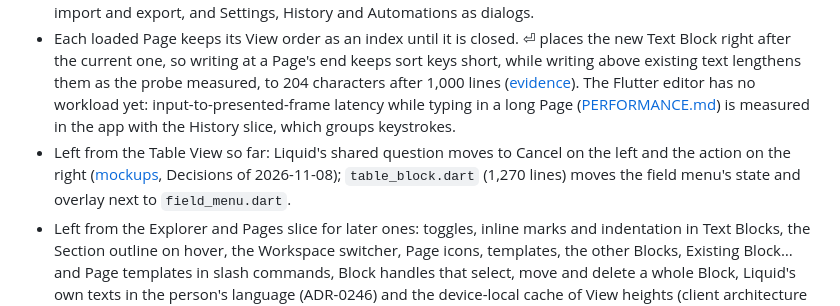
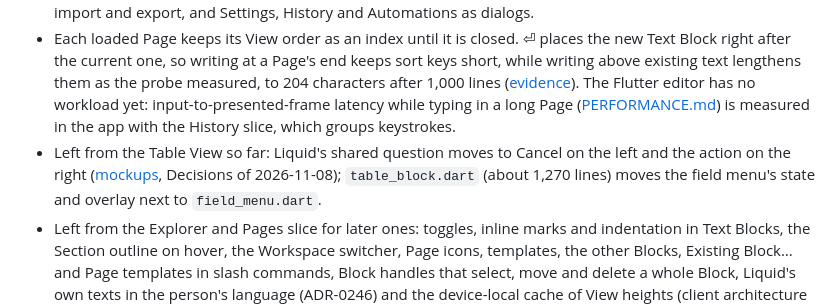
Before and after one commit to Open-Equilibrium/watershed, a Markdown page: PLAN.md, the part around the change. Drawn GitHub-style.

Commit message:
docs: round table_block.dart's line count
Signed-off-by: Benedikt Weber <b-weber@gmx.at>

```diff
--- a/PLAN.md
+++ b/PLAN.md
@@ -224,7 +224,7 @@ The agent writes only to its project and temporary folders unless the person all
 - The ADR-0238 spike passed on macOS: Automerge converges on every case and refuses Role-denied changes identically, with Loro measured alongside ([evidence](liquid/benchmarks/CRDT_SPIKE_EVIDENCE.md)); `liquid-core`'s CI runs Automerge on Linux too, and Windows and Android follow with their clients.
 - Delivery order, one PR each: `liquid-core` object model, mutation pipeline, Actions and History over Automerge, starting with areas, Pages, Text Blocks and Views, to which each later slice adds its objects (done); `liquid-storage` with SQLite, SQLCipher and FTS5 and the durable commit (done); the Workspace bridge calls (ADR-0216), with the database key in the operating system's keystore (done on macOS; Linux, Windows and Android follow with their clients, Linux and Windows after D-083); Explorer, Pages, Text Blocks and Sections (done); the other built-in Blocks, starting with the Database Block (its core with text, number, select, date and checkbox fields and indexed rows and its bridge calls done; the Table View after its [mockups](docs/design/mockups/liquid-database-table.html), showing Tables on a Page, adding them through slash commands and adding their fields and rows, and selecting and editing text, number, checkbox, select and date cells and the field menu done, then the row handle and its menu, with sort and filter following in the Views slice, which stores them on the View; file, link-to-row, formula and button fields follow with attachments, Connections, Formulas and Automations); Views, copy and the deletion cascade; Arrange mode; PowerBar, with its FTS5 index; Connections and formulas; Automations; Roles and protection; History, revert and Restore version; Sources, Page icons, Markdown import and export, and Settings, History and Automations as dialogs.
 - Each loaded Page keeps its View order as an index until it is closed. ⏎ places the new Text Block right after the current one, so writing at a Page's end keeps sort keys short, while writing above existing text lengthens them as the probe measured, to 204 characters after 1,000 lines ([evidence](liquid/benchmarks/WORKSPACE_CORE_EVIDENCE.md#probe-of-the-long-pages-snapshot)). The Flutter editor has no workload yet: input-to-presented-frame latency while typing in a long Page ([PERFORMANCE.md](PERFORMANCE.md#liquid)) is measured in the app with the History slice, which groups keystrokes.
-- Left from the Table View so far: Liquid's shared question moves to Cancel on the left and the action on the right ([mockups](docs/design/mockups/liquid-database-table.html), Decisions of 2026-11-08); `table_block.dart` (1,270 lines) moves the field menu's state and overlay next to `field_menu.dart`.
+- Left from the Table View so far: Liquid's shared question moves to Cancel on the left and the action on the right ([mockups](docs/design/mockups/liquid-database-table.html), Decisions of 2026-11-08); `table_block.dart` (about 1,270 lines) moves the field menu's state and overlay next to `field_menu.dart`.
 - Left from the Explorer and Pages slice for later ones: toggles, inline marks and indentation in Text Blocks, the Section outline on hover, the Workspace switcher, Page icons, templates, the other Blocks, Existing Block… and Page templates in slash commands, Block handles that select, move and delete a whole Block, Liquid's own texts in the person's language (ADR-0246) and the device-local cache of View heights (client architecture rule 5).
 - Runtime review of the Database bridge (2026-11-03), predating it: `sort_key::midpoint` recurses once per digit a key shares with its neighbor and copies the suffix while unwinding, so inserting again and again into one gap grows keys whose next key costs stack depth and quadratic copying; it becomes a risk only after hundreds of thousands of such inserts. Generate the fraction iteratively, with a long-key regression test.
 - Tables (ADR-0244), after the Table View: finding a new field's kind from its first value, with a core mutation that changes a field's kind; with Formulas, calculated fields, the total row, live values in Text Blocks and the Calculation Block; with the Views slice, whether a row opens as a Page.
```
